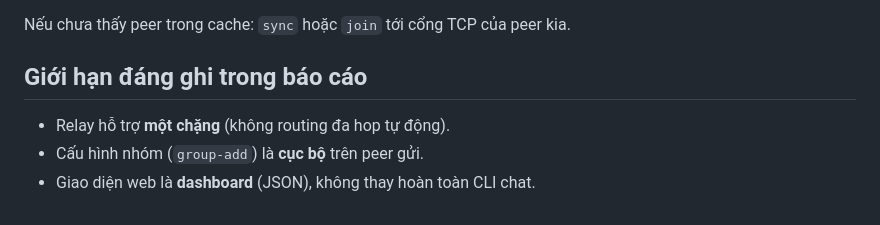
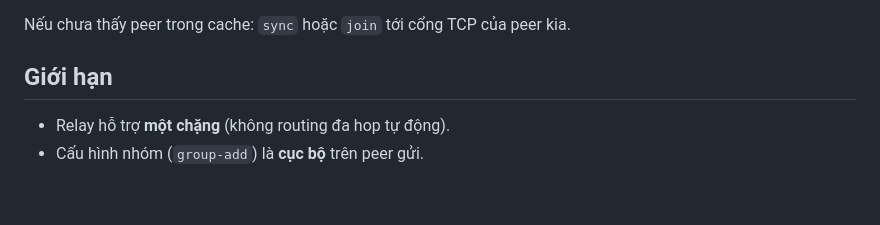
Before and after one commit to Duyduy77/P2P-chat-N10-03, a Markdown page: README.md, the part around the change. Rendered like a GitHub page.

```diff
--- a/README.md
+++ b/README.md
@@ -127,8 +127,7 @@ Tham số cuối là số vòng lặp (tùy chọn).
 Nếu chưa thấy peer trong cache: `sync` hoặc `join` tới cổng TCP của peer kia.
 
 
-## Giới hạn đáng ghi trong báo cáo
+## Giới hạn
 
 - Relay hỗ trợ **một chặng** (không routing đa hop tự động).
 - Cấu hình nhóm (`group-add`) là **cục bộ** trên peer gửi.
-- Giao diện web là **dashboard** (JSON), không thay hoàn toàn CLI chat.
```
